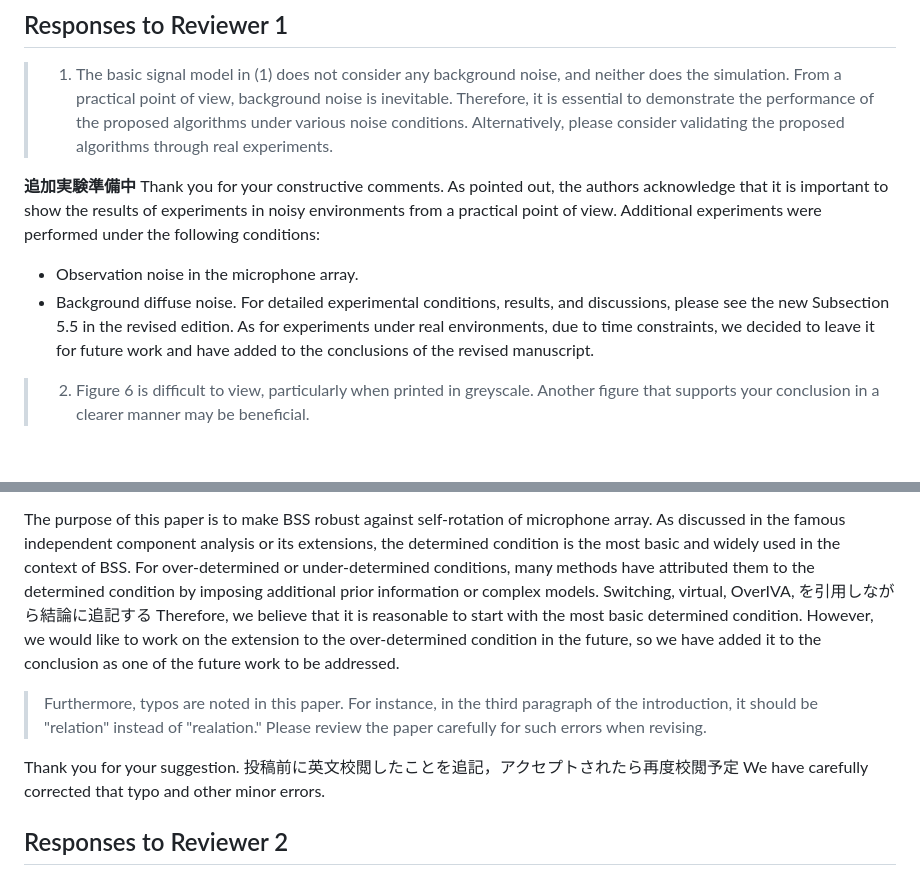
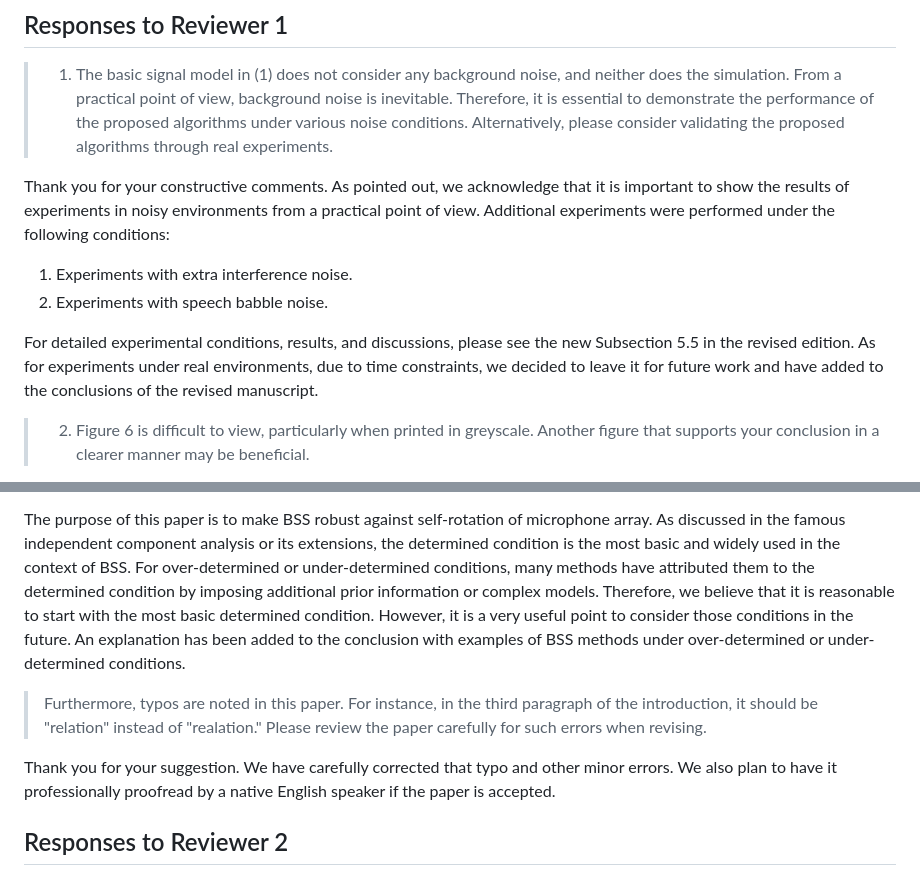
Before and after one commit to taishi-n/Nakashima2023APSIPA-SIP, a Markdown page: review/reply.md, 2 parts joined by grey strips. Drawn GitHub-style; blank space fills up the shorter version.

Commit message:
fix: draft for reply letter

```diff
--- a/review/reply.md
+++ b/review/reply.md
@@ -35,15 +35,15 @@ The notations and citations used in this letter are the same as in the revised m
 >    Therefore, it is essential to demonstrate the performance of the proposed algorithms under various noise conditions.
 >    Alternatively, please consider validating the proposed algorithms through real experiments.
 
-**追加実験準備中**
 Thank you for your constructive comments.
-As pointed out, the authors acknowledge that it is important to show the results of experiments in noisy environments from a practical point of view.
+As pointed out, we acknowledge that it is important to show the results of experiments in noisy environments from a practical point of view.
 Additional experiments were performed under the following conditions:
 
-- Observation noise in the microphone array.
-- Background diffuse noise.
-  For detailed experimental conditions, results, and discussions, please see the new Subsection 5.5 in the revised edition.
-  As for experiments under real environments, due to time constraints, we decided to leave it for future work and have added to the conclusions of the revised manuscript.
+1. Experiments with extra interference noise.
+2. Experiments with speech babble noise.
+
+For detailed experimental conditions, results, and discussions, please see the new Subsection 5.5 in the revised edition.
+As for experiments under real environments, due to time constraints, we decided to leave it for future work and have added to the conclusions of the revised manuscript.
 
 > 2. Figure 6 is difficult to view, particularly when printed in greyscale.
 >    Another figure that supports your conclusion in a clearer manner may be beneficial.
@@ -66,17 +66,17 @@ Therefore, we kept the original plotting style, but changed the color map, and m
 The purpose of this paper is to make BSS robust against self-rotation of microphone array.
 As discussed in the famous independent component analysis or its extensions, the determined condition is the most basic and widely used in the context of BSS.
 For over-determined or under-determined conditions, many methods have attributed them to the determined condition by imposing additional prior information or complex models.
-Switching, virtual, OverIVA, を引用しながら結論に追記する
 Therefore, we believe that it is reasonable to start with the most basic determined condition.
-However, we would like to work on the extension to the over-determined condition in the future, so we have added it to the conclusion as one of the future work to be addressed.
+However, it is a very useful point to consider those conditions in the future.
+An explanation has been added to the conclusion with examples of BSS methods under over-determined or under-determined conditions.
 
 > Furthermore, typos are noted in this paper.
 > For instance, in the third paragraph of the introduction, it should be "relation" instead of "realation."
 > Please review the paper carefully for such errors when revising.
 
 Thank you for your suggestion.
-投稿前に英文校閲したことを追記，アクセプトされたら再度校閲予定
 We have carefully corrected that typo and other minor errors.
+We also plan to have it professionally proofread by a native English speaker if the paper is accepted.
 
 <div style="page-break-after:always"></div>
 
```
